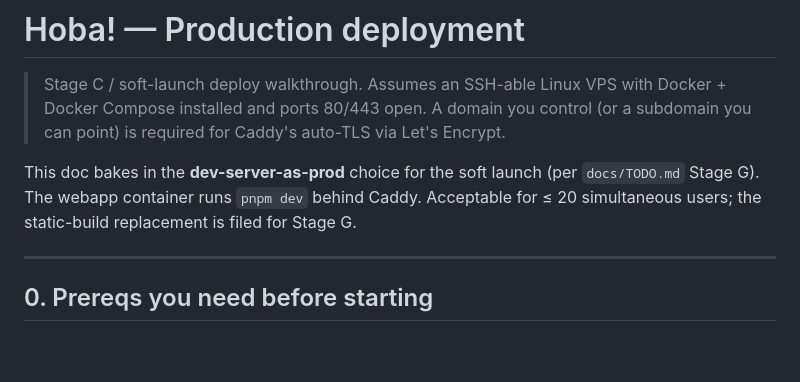
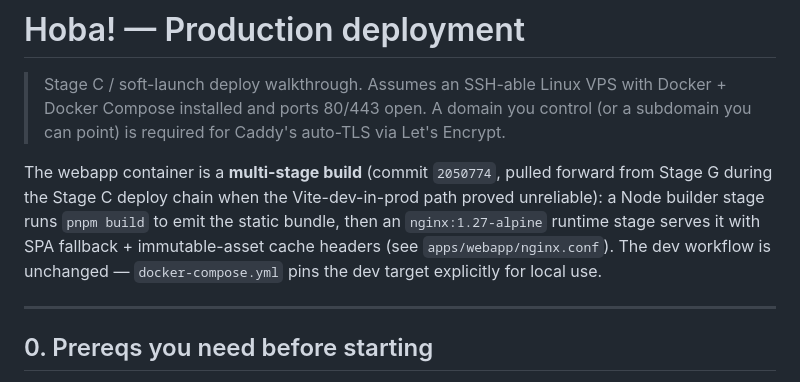
Before and after one commit to vyahello/hoba, a Markdown page: docs/deployment.md, the part around the change. Rendered like a GitHub page; blank space fills up the shorter version.

Commit message:
docs(deployment): replace dev-server-as-prod paragraph with multi-stage static build reality

```diff
--- a/docs/deployment.md
+++ b/docs/deployment.md
@@ -5,10 +5,13 @@
 > you control (or a subdomain you can point) is required for Caddy's
 > auto-TLS via Let's Encrypt.
 
-This doc bakes in the **dev-server-as-prod** choice for the soft launch
-(per `docs/TODO.md` Stage G). The webapp container runs `pnpm dev` behind
-Caddy. Acceptable for ≤ 20 simultaneous users; the static-build
-replacement is filed for Stage G.
+The webapp container is a **multi-stage build** (commit `2050774`,
+pulled forward from Stage G during the Stage C deploy chain when the
+Vite-dev-in-prod path proved unreliable): a Node builder stage runs
+`pnpm build` to emit the static bundle, then an `nginx:1.27-alpine`
+runtime stage serves it with SPA fallback + immutable-asset cache
+headers (see `apps/webapp/nginx.conf`). The dev workflow is unchanged
+— `docker-compose.yml` pins the dev target explicitly for local use.
 
 ---
 
```
